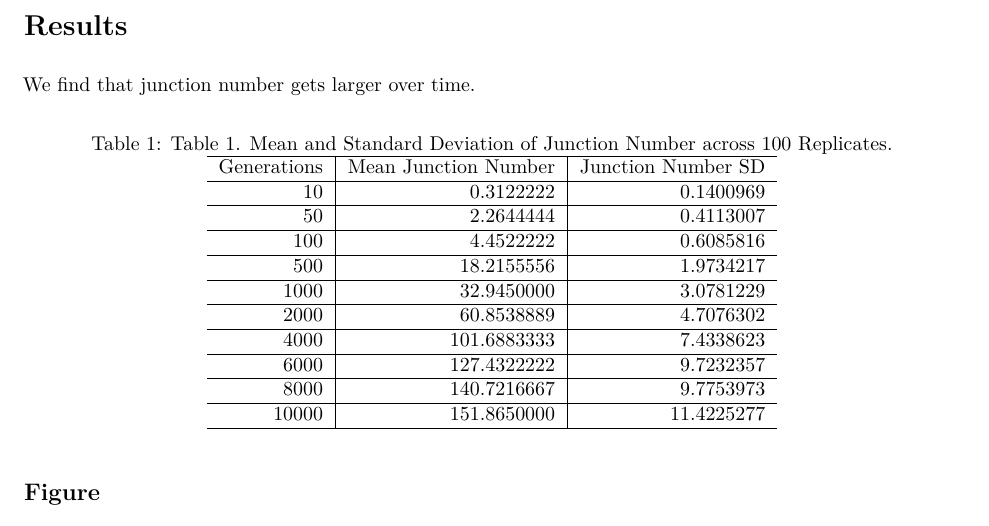
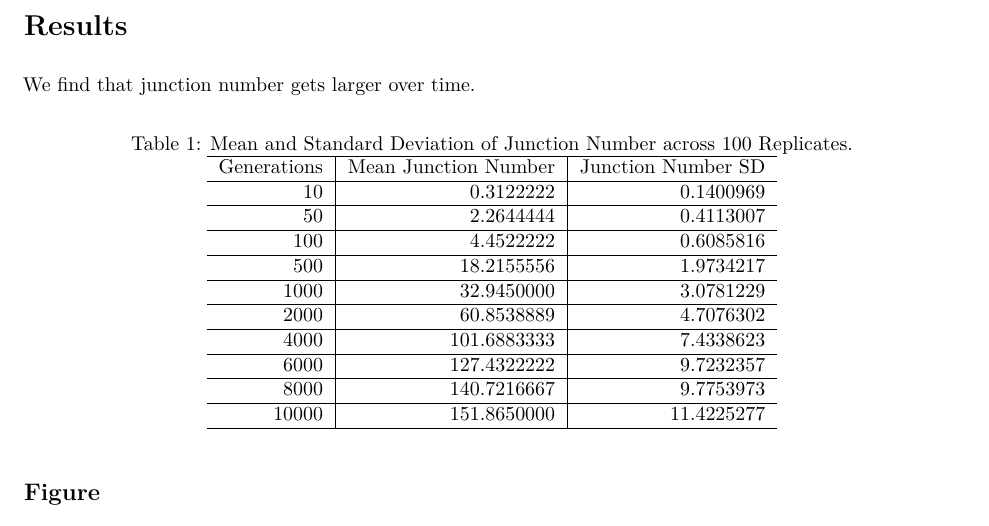
Before and after one commit to mfrayer/rmarkdown-ws, an R Markdown document (data_example_pdf.Rmd): part of page 2 of 2, cut so that both start at the same text. The pictures show the output file data_example_pdf.pdf that the author committed with the source.

Commit message:
fixed typo in data example

````diff
--- a/data_example_pdf.Rmd
+++ b/data_example_pdf.Rmd
@@ -44,7 +44,7 @@ mean_jn_table <- readRDS(file = "data_example/jnOverTime.rds")
 mean_jn_table_short <- mean_jn_table[c(1:10),]
 
 mean_jn_table_short %>%
-  kable(caption = "Table 1. Mean and Standard Deviation of Junction Number across 100 Replicates.", col.names = c("Generations","Mean Junction Number","Junction Number SD")) %>%
+  kable(caption = "Mean and Standard Deviation of Junction Number across 100 Replicates.", col.names = c("Generations","Mean Junction Number","Junction Number SD")) %>%
   kable_styling(latex_options = "hold_position")
 
 ```
````
Also changed, not shown: data_example_pdf.pdf.
